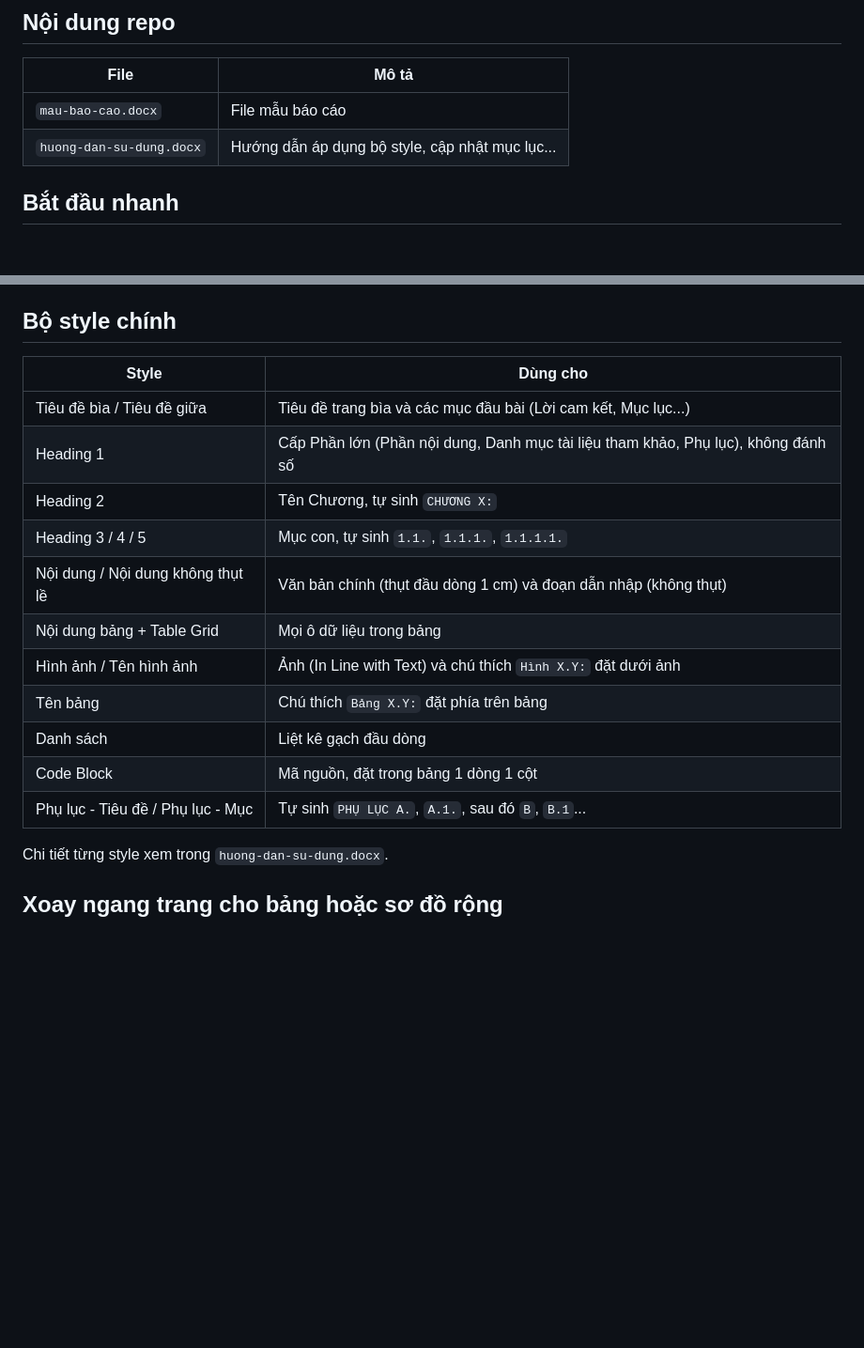
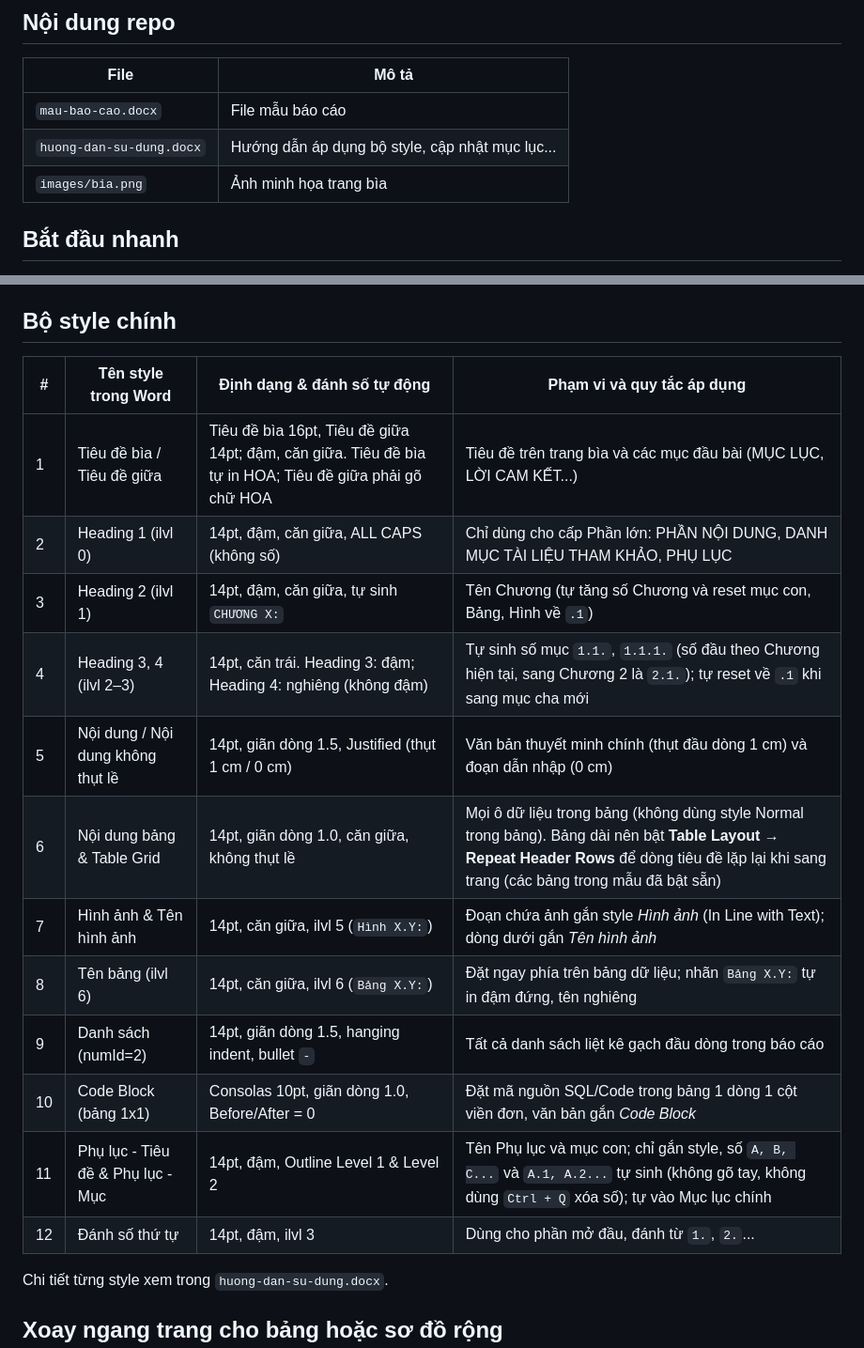
Before and after one commit to ductuongne/hcmute-report-template, a Markdown page: README.md, 2 parts joined by grey strips. Shown at 94% size. Rendered like a GitHub page; blank space fills up the shorter version.

Commit message:
docs: update README, add cover preview and sync style table

```diff
--- a/README.md
+++ b/README.md
@@ -20,6 +28,7 @@ Mẫu có sẵn hệ thống style, đánh số tự động cho Chương, Mục
 |------|-------|
 | `mau-bao-cao.docx` | File mẫu báo cáo |
 | `huong-dan-su-dung.docx` | Hướng dẫn áp dụng bộ style, cập nhật mục lục... |
+| `images/bia.png` | Ảnh minh họa trang bìa |
 
 ## Bắt đầu nhanh
 
@@ -34,19 +43,20 @@ Mẫu có sẵn hệ thống style, đánh số tự động cho Chương, Mục
 
 ## Bộ style chính
 
-| Style | Dùng cho |
-|-------|----------|
-| Tiêu đề bìa / Tiêu đề giữa | Tiêu đề trang bìa và các mục đầu bài (Lời cam kết, Mục lục...) |
-| Heading 1 | Cấp Phần lớn (Phần nội dung, Danh mục tài liệu tham khảo, Phụ lục), không đánh số |
-| Heading 2 | Tên Chương, tự sinh `CHƯƠNG X:` |
-| Heading 3 / 4 / 5 | Mục con, tự sinh `1.1.`, `1.1.1.`, `1.1.1.1.` |
-| Nội dung / Nội dung không thụt lề | Văn bản chính (thụt đầu dòng 1 cm) và đoạn dẫn nhập (không thụt) |
-| Nội dung bảng + Table Grid | Mọi ô dữ liệu trong bảng |
-| Hình ảnh / Tên hình ảnh | Ảnh (In Line with Text) và chú thích `Hình X.Y:` đặt dưới ảnh |
-| Tên bảng | Chú thích `Bảng X.Y:` đặt phía trên bảng |
-| Danh sách | Liệt kê gạch đầu dòng |
-| Code Block | Mã nguồn, đặt trong bảng 1 dòng 1 cột |
-| Phụ lục - Tiêu đề / Phụ lục - Mục | Tự sinh `PHỤ LỤC A.`, `A.1.`, sau đó `B`, `B.1`... |
+| # | Tên style trong Word | Định dạng & đánh số tự động | Phạm vi và quy tắc áp dụng |
+|---|----------------------|-----------------------------|----------------------------|
+| 1 | Tiêu đề bìa / Tiêu đề giữa | Tiêu đề bìa 16pt, Tiêu đề giữa 14pt; đậm, căn giữa. Tiêu đề bìa tự in HOA; Tiêu đề giữa phải gõ chữ HOA | Tiêu đề trên trang bìa và các mục đầu bài (MỤC LỤC, LỜI CAM KẾT...) |
+| 2 | Heading 1 (ilvl 0) | 14pt, đậm, căn giữa, ALL CAPS (không số) | Chỉ dùng cho cấp Phần lớn: PHẦN NỘI DUNG, DANH MỤC TÀI LIỆU THAM KHẢO, PHỤ LỤC |
+| 3 | Heading 2 (ilvl 1) | 14pt, đậm, căn giữa, tự sinh `CHƯƠNG X:` | Tên Chương (tự tăng số Chương và reset mục con, Bảng, Hình về `.1`) |
+| 4 | Heading 3, 4 (ilvl 2–3) | 14pt, căn trái. Heading 3: đậm; Heading 4: nghiêng (không đậm) | Tự sinh số mục `1.1.`, `1.1.1.` (số đầu theo Chương hiện tại, sang Chương 2 là `2.1.`); tự reset về `.1` khi sang mục cha mới |
+| 5 | Nội dung / Nội dung không thụt lề | 14pt, giãn dòng 1.5, Justified (thụt 1 cm / 0 cm) | Văn bản thuyết minh chính (thụt đầu dòng 1 cm) và đoạn dẫn nhập (0 cm) |
+| 6 | Nội dung bảng & Table Grid | 14pt, giãn dòng 1.0, căn giữa, không thụt lề | Mọi ô dữ liệu trong bảng (không dùng style Normal trong bảng). Bảng dài nên bật **Table Layout → Repeat Header Rows** để dòng tiêu đề lặp lại khi sang trang (các bảng trong mẫu đã bật sẵn) |
+| 7 | Hình ảnh & Tên hình ảnh | 14pt, căn giữa, ilvl 5 (`Hình X.Y:`) | Đoạn chứa ảnh gắn style *Hình ảnh* (In Line with Text); dòng dưới gắn *Tên hình ảnh* |
+| 8 | Tên bảng (ilvl 6) | 14pt, căn giữa, ilvl 6 (`Bảng X.Y:`) | Đặt ngay phía trên bảng dữ liệu; nhãn `Bảng X.Y:` tự in đậm đứng, tên nghiêng |
+| 9 | Danh sách (numId=2) | 14pt, giãn dòng 1.5, hanging indent, bullet `-` | Tất cả danh sách liệt kê gạch đầu dòng trong báo cáo |
+| 10 | Code Block (bảng 1x1) | Consolas 10pt, giãn dòng 1.0, Before/After = 0 | Đặt mã nguồn SQL/Code trong bảng 1 dòng 1 cột viền đơn, văn bản gắn *Code Block* |
+| 11 | Phụ lục - Tiêu đề & Phụ lục - Mục | 14pt, đậm, Outline Level 1 & Level 2 | Tên Phụ lục và mục con; chỉ gắn style, số `A, B, C...` và `A.1, A.2...` tự sinh (không gõ tay, không dùng `Ctrl + Q` xóa số); tự vào Mục lục chính |
+| 12 | Đánh số thứ tự | 14pt, đậm, ilvl 3 | Dùng cho phần mở đầu, đánh từ `1.`, `2.`... |
 
 Chi tiết từng style xem trong `huong-dan-su-dung.docx`.
 
```
Also changed, not shown: other parts of README.md (+8 -1 lines), bia.png (added), 2 other files.
